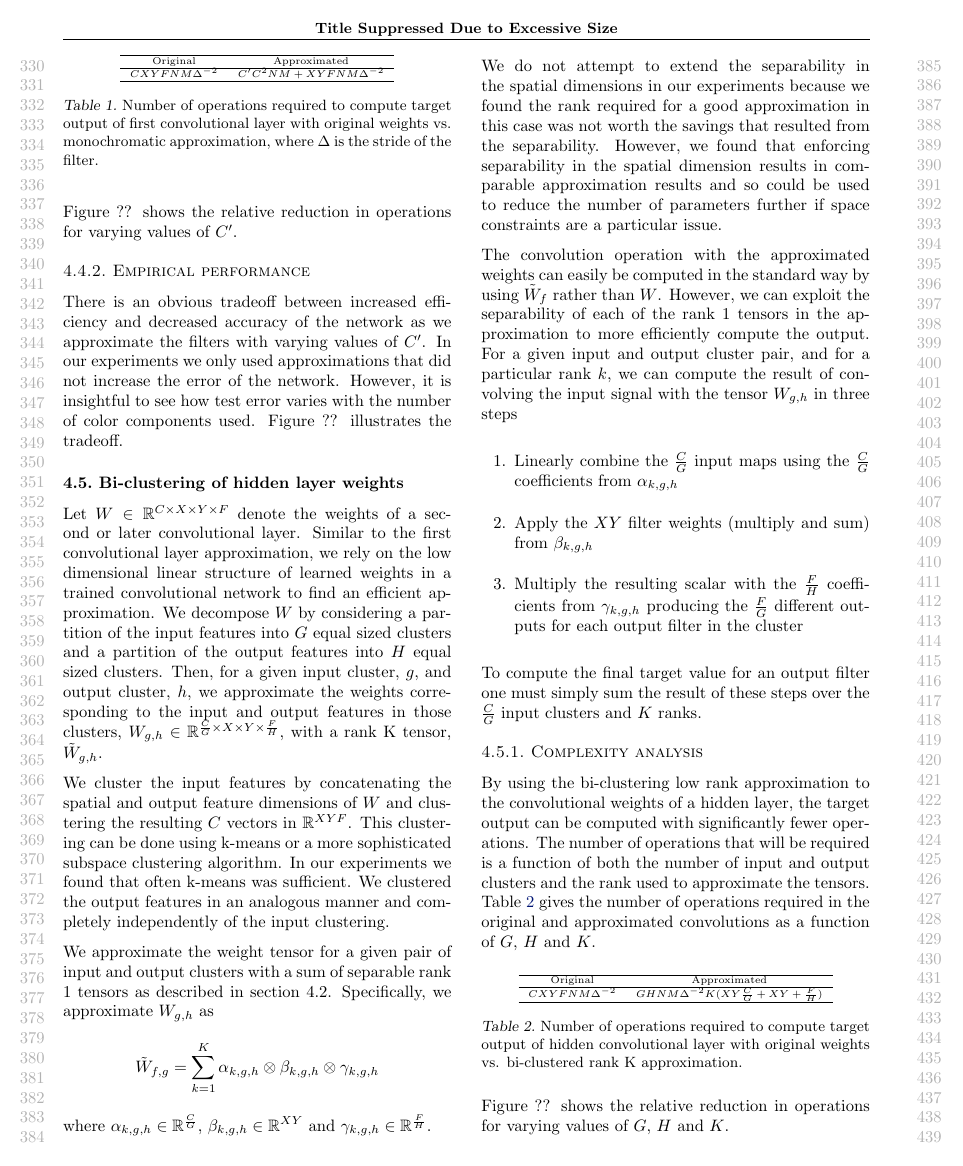
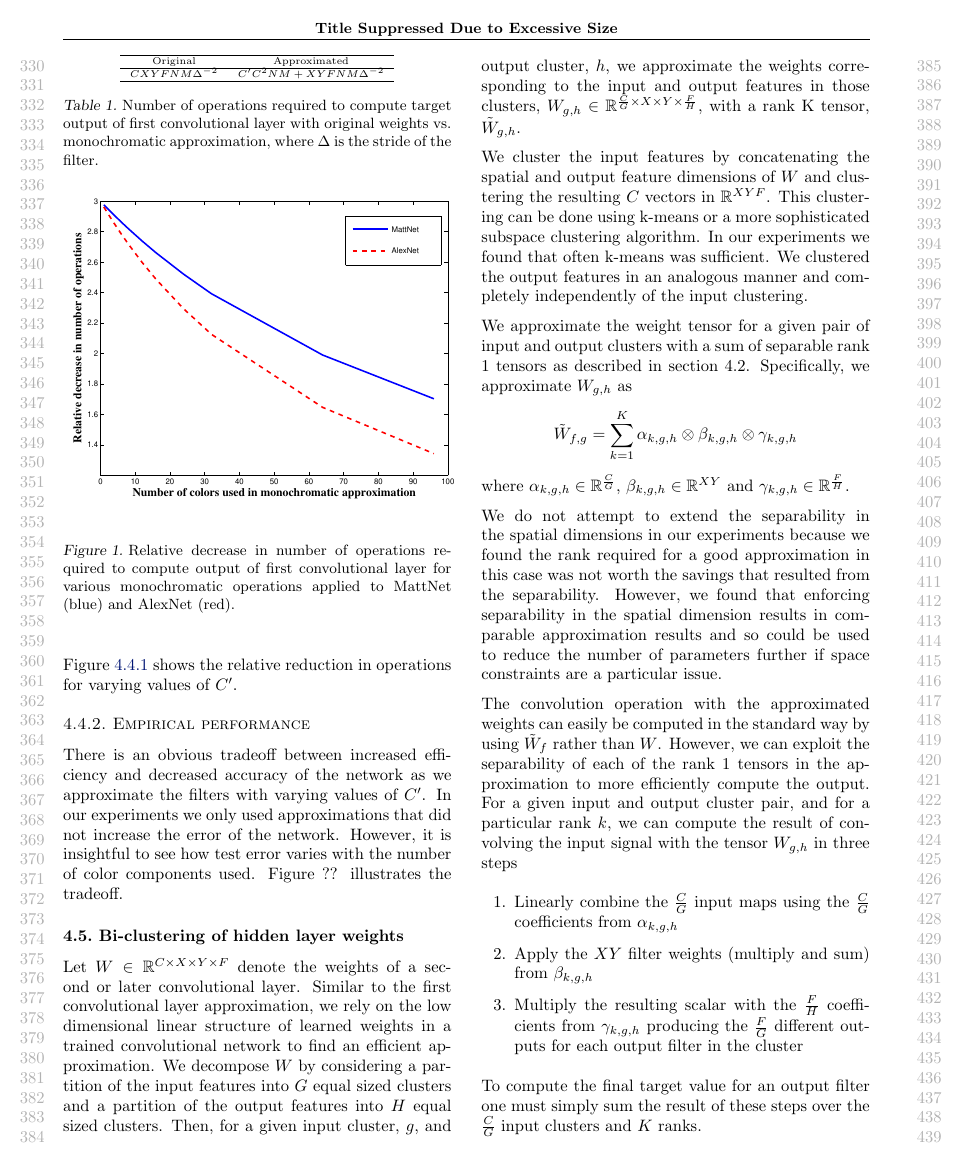
Before and after one commit to wojzaremba/morf, a LaTeX paper (expr_compress/paper/compress.tex, which reads expr_compress/paper/monochromatic.tex): page 4 of 6. Compiled offline with pdfLaTeX.

Commit message:
Some plot added. More coming.

```diff
--- a/expr_compress/paper/monochromatic.tex
+++ b/expr_compress/paper/monochromatic.tex
@@ -49,7 +49,15 @@ $C X Y F N M \Delta^{-2}$  & $	 C' C^2 N M + X Y F N M \Delta^{-2}$\\
 }
 \end{table}
 
-Figure ?? shows the relative reduction in operations for varying values of $C'$.
+Figure \ref{monochromatic_ops_pic} shows the relative reduction in operations for varying values of $C'$.
+
+\begin{figure}[t]
+\mbox{
+  \includegraphics[width=\linewidth]{img/monochromatic_numcolors_vs_numops.eps}
+}
+\label{monochromatic_ops_pic}
+\caption{Relative decrease in number of operations required to compute output of first convolutional layer for various monochromatic operations applied to MattNet (blue) and AlexNet (red).}
+\end{figure}
 
 \subsubsection{Empirical performance}
 There is an obvious tradeoff between increased efficiency and decreased accuracy of the network as we approximate the filters with varying values of $C'$. In our experiments we only used approximations that did not increase the error of the network. However, it is insightful to see how test error varies with the number of color components used. Figure ?? illustrates the tradeoff.
```
Also changed, not shown: expr_compress/paper/experiments.tex (+11 -0 lines), expr_compress/imgs/mono_numcolors_vs._testerror.png (added), expr_compress/paper/img/monochromatic_numcolors_vs_numops.eps (added), expr_compress/paper/img/monochromatic_numcolors_vs_numweights.eps (added), 9 other files.
